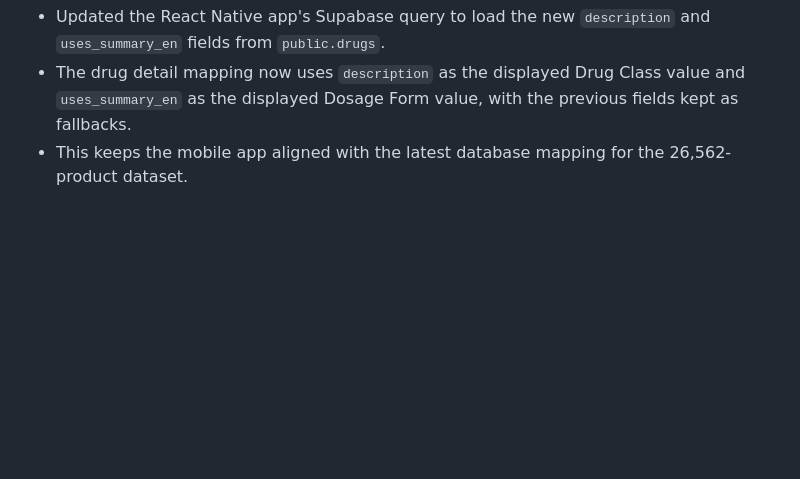
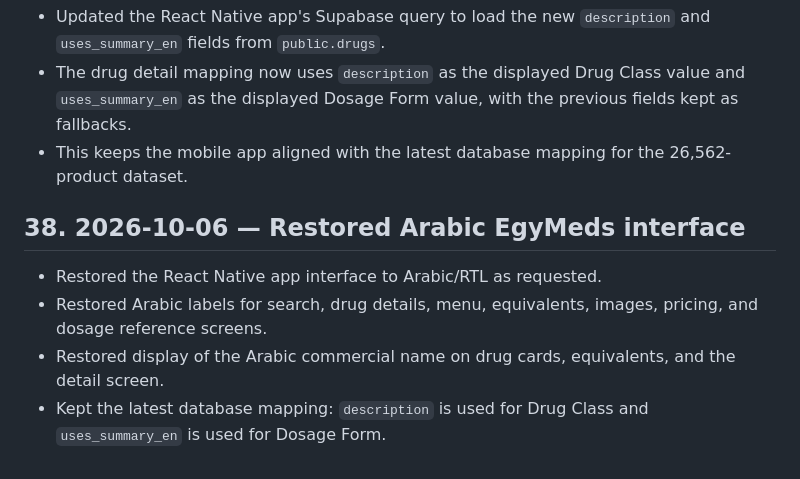
Before and after one commit to Ahmedbadr44/Egydrugs, a Markdown page: PROJECT_HISTORY.md, the part around the change. Rendered like a GitHub page; blank space fills up the shorter version.

Commit message:
Document restored Arabic app interface

```diff
--- a/PROJECT_HISTORY.md
+++ b/PROJECT_HISTORY.md
@@ -553,3 +553,9 @@ Before changing anything:
 - Updated the React Native app's Supabase query to load the new `description` and `uses_summary_en` fields from `public.drugs`.
 - The drug detail mapping now uses `description` as the displayed Drug Class value and `uses_summary_en` as the displayed Dosage Form value, with the previous fields kept as fallbacks.
 - This keeps the mobile app aligned with the latest database mapping for the 26,562-product dataset.
+
+## 38. 2026-10-06 — Restored Arabic EgyMeds interface
+- Restored the React Native app interface to Arabic/RTL as requested.
+- Restored Arabic labels for search, drug details, menu, equivalents, images, pricing, and dosage reference screens.
+- Restored display of the Arabic commercial name on drug cards, equivalents, and the detail screen.
+- Kept the latest database mapping: `description` is used for Drug Class and `uses_summary_en` is used for Dosage Form.
```
